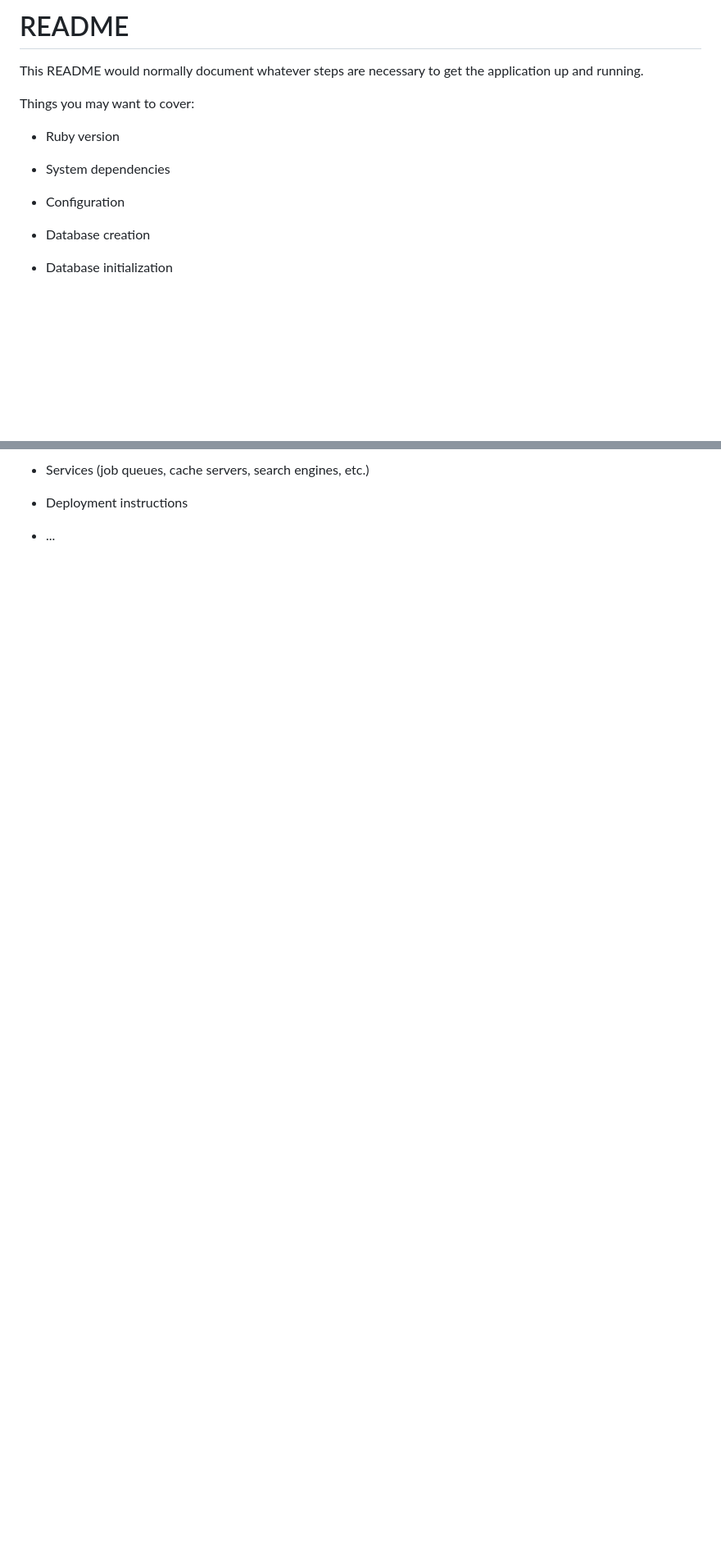
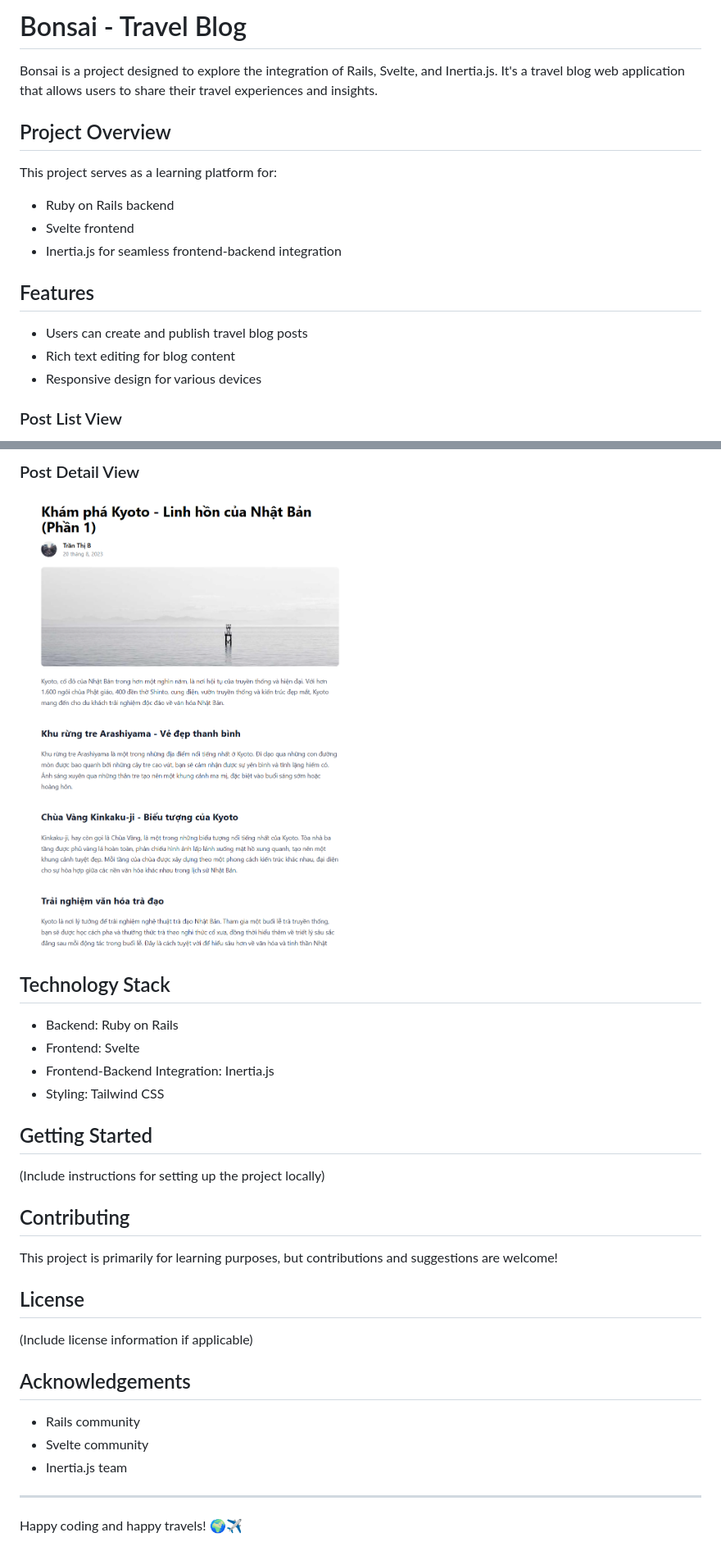
Before and after one commit to denislour/bonsai, a Markdown page: README.md, 2 parts joined by grey strips. Shown: that part at 82% size. Rendered like a GitHub page; pictures changed too: docs/images/tokyo.png (added); blank space fills up the shorter version.

Commit message:
feat: Update Post list and Post detail with static data in rails, Update README

```diff
--- a/README.md
+++ b/README.md
@@ -1,17 +1,20 @@
-# README
+# Bonsai - Travel Blog
 
-This README would normally document whatever steps are necessary to get the
-application up and running.
+Bonsai is a project designed to explore the integration of Rails, Svelte, and Inertia.js. It's a travel blog web application that allows users to share their travel experiences and insights.
 
-Things you may want to cover:
+## Project Overview
 
-* Ruby version
+This project serves as a learning platform for:
 
-* System dependencies
+- Ruby on Rails backend
+- Svelte frontend
+- Inertia.js for seamless frontend-backend integration
 
-* Configuration
+## Features
 
-* Database creation
+- Users can create and publish travel blog posts
+- Rich text editing for blog content
+- Responsive design for various devices
 
-* Database initialization
+### Post List View
 
@@ -19,6 +22,33 @@ Things you may want to cover:
 
-* Services (job queues, cache servers, search engines, etc.)
+### Post Detail View
 
-* Deployment instructions
+![Post Detail View](/docs/images/tokyo.png)
 
-* ...
+## Technology Stack
+
+- Backend: Ruby on Rails
+- Frontend: Svelte
+- Frontend-Backend Integration: Inertia.js
+- Styling: Tailwind CSS
+
+## Getting Started
+
+(Include instructions for setting up the project locally)
+
+## Contributing
+
+This project is primarily for learning purposes, but contributions and suggestions are welcome!
+
+## License
+
+(Include license information if applicable)
+
+## Acknowledgements
+
+- Rails community
+- Svelte community
+- Inertia.js team
+
+---
+
+Happy coding and happy travels! 🌍✈️
```
Also changed, not shown: other parts of README.md (+1 -1 lines), 8 other files.
